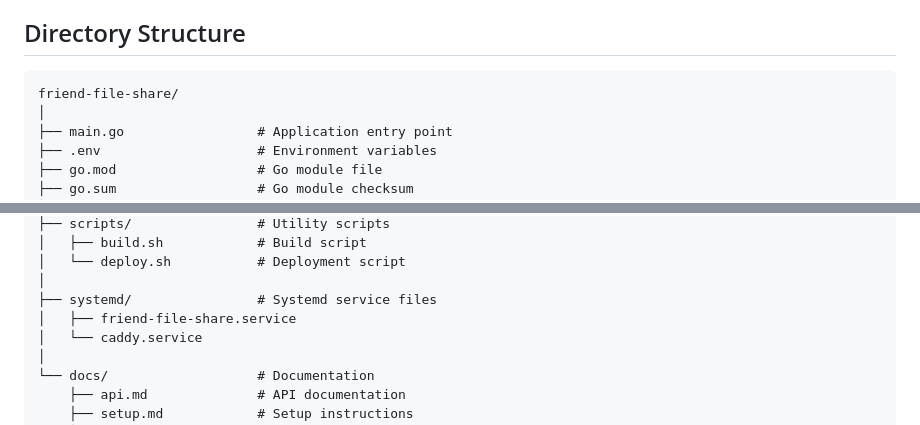
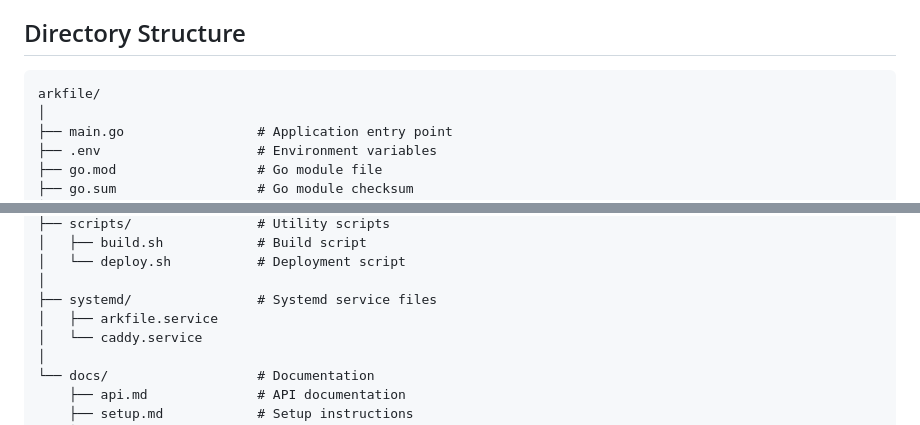
Before and after one commit to arkfile/Arkfile, a Markdown page: README.md, 2 parts joined by grey strips. Rendered like a GitHub page.

````diff
--- a/README.md
+++ b/README.md
@@ -32,7 +32,7 @@
 ## Directory Structure
 
 ```
-friend-file-share/
+arkfile/
 │
 ├── main.go                 # Application entry point
 ├── .env                    # Environment variables
@@ -77,7 +77,7 @@ friend-file-share/
 │   └── deploy.sh           # Deployment script
 │
 ├── systemd/                # Systemd service files
-│   ├── friend-file-share.service
+│   ├── arkfile.service
 │   └── caddy.service
 │
 └── docs/                   # Documentation
````
